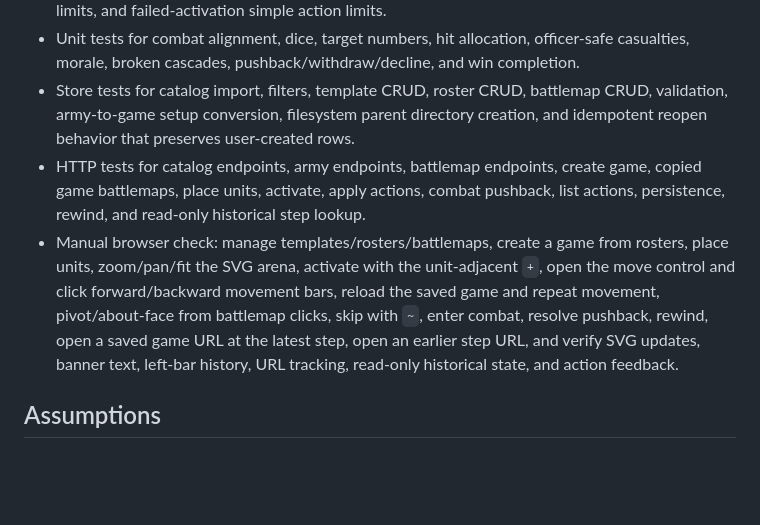
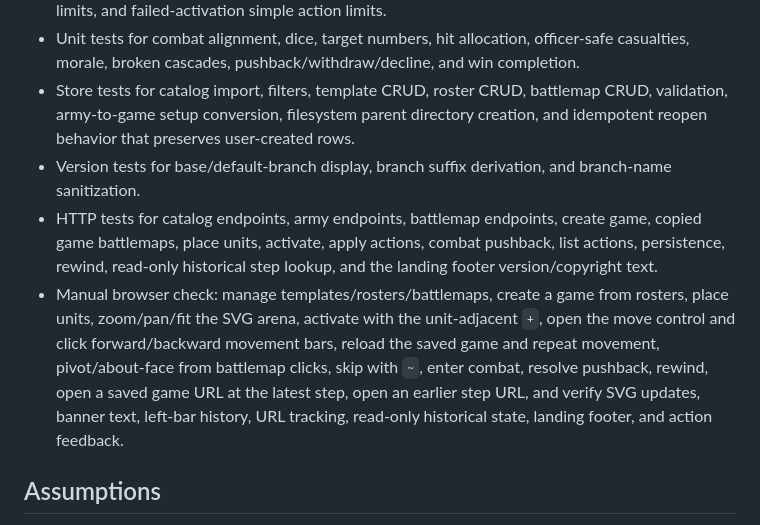
Before and after one commit to bkroeze/miniswar, a Markdown page: PLAN.md, the part around the change. GitHub-like rendering; blank space fills up the shorter version.

Commit message:
no-mistakes(document): Sync versioning test documentation

```diff
--- a/PLAN.md
+++ b/PLAN.md
@@ -104,8 +104,9 @@ Miniswar is a Go web app with SQLite-backed game state, JSON APIs for all game a
 - Unit tests for activation success/failure, disordered activation, legal action gating, movement limits, and failed-activation simple action limits.
 - Unit tests for combat alignment, dice, target numbers, hit allocation, officer-safe casualties, morale, broken cascades, pushback/withdraw/decline, and win completion.
 - Store tests for catalog import, filters, template CRUD, roster CRUD, battlemap CRUD, validation, army-to-game setup conversion, filesystem parent directory creation, and idempotent reopen behavior that preserves user-created rows.
-- HTTP tests for catalog endpoints, army endpoints, battlemap endpoints, create game, copied game battlemaps, place units, activate, apply actions, combat pushback, list actions, persistence, rewind, and read-only historical step lookup.
-- Manual browser check: manage templates/rosters/battlemaps, create a game from rosters, place units, zoom/pan/fit the SVG arena, activate with the unit-adjacent `+`, open the move control and click forward/backward movement bars, reload the saved game and repeat movement, pivot/about-face from battlemap clicks, skip with `~`, enter combat, resolve pushback, rewind, open a saved game URL at the latest step, open an earlier step URL, and verify SVG updates, banner text, left-bar history, URL tracking, read-only historical state, and action feedback.
+- Version tests for base/default-branch display, branch suffix derivation, and branch-name sanitization.
+- HTTP tests for catalog endpoints, army endpoints, battlemap endpoints, create game, copied game battlemaps, place units, activate, apply actions, combat pushback, list actions, persistence, rewind, read-only historical step lookup, and the landing footer version/copyright text.
+- Manual browser check: manage templates/rosters/battlemaps, create a game from rosters, place units, zoom/pan/fit the SVG arena, activate with the unit-adjacent `+`, open the move control and click forward/backward movement bars, reload the saved game and repeat movement, pivot/about-face from battlemap clicks, skip with `~`, enter combat, resolve pushback, rewind, open a saved game URL at the latest step, open an earlier step URL, and verify SVG updates, banner text, left-bar history, URL tracking, read-only historical state, landing footer, and action feedback.
 
 ## Assumptions
 
```
